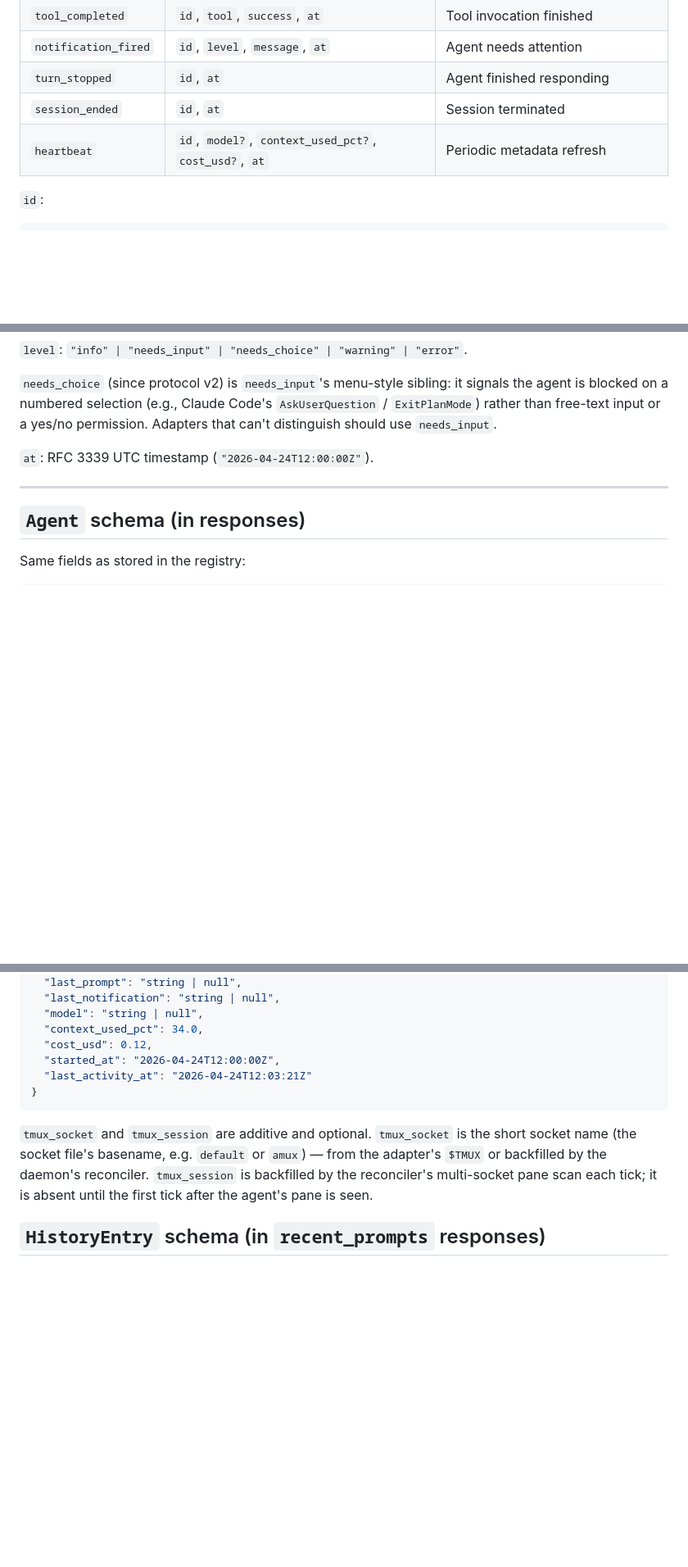
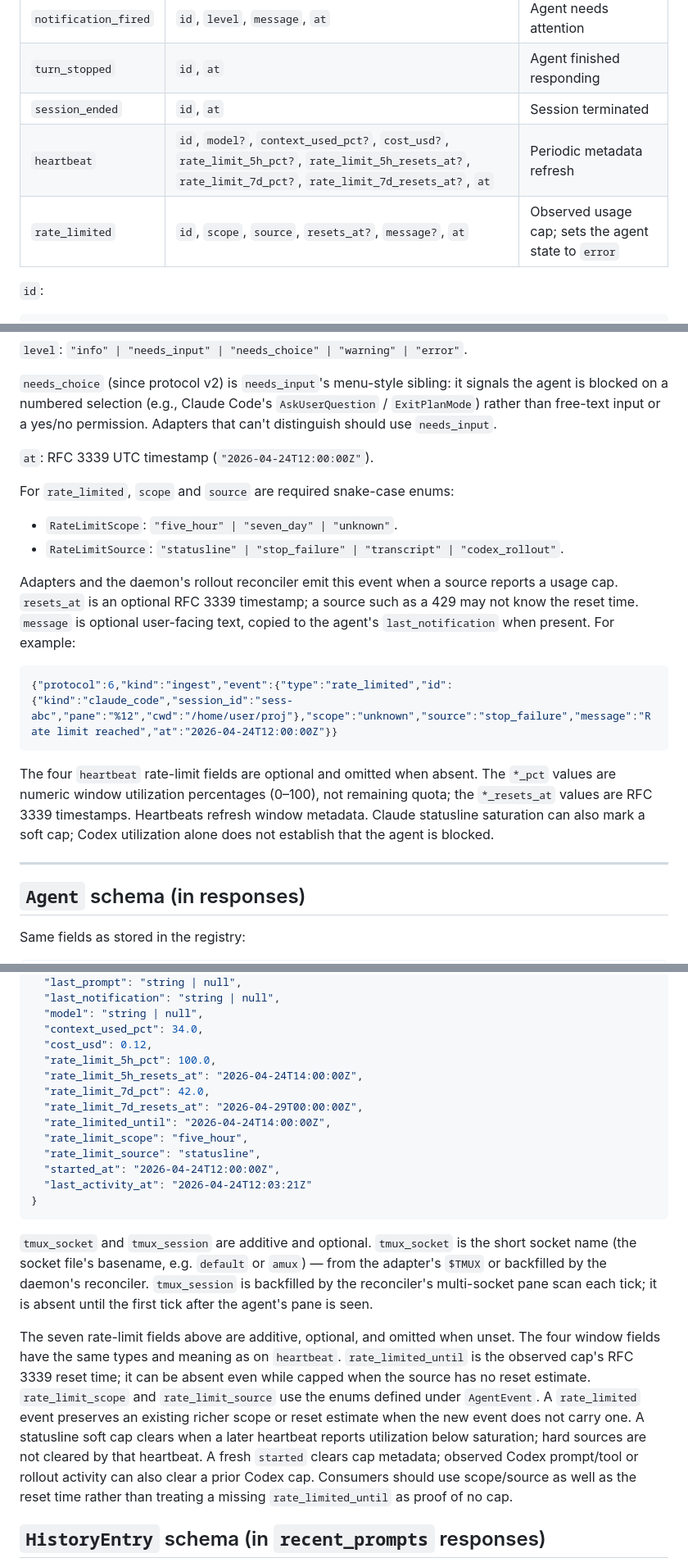
Before and after one commit to Open330/muxa, a Markdown page: PROTOCOL.md, 3 parts joined by grey strips. Shown at 82% size. Rendered like a GitHub page; blank space fills up the shorter version.

Commit message:
docs: specify rate-limit events and agent metadata

````diff
--- a/PROTOCOL.md
+++ b/PROTOCOL.md
@@ -749,7 +749,8 @@ Tagged union. `type` field is the discriminant.
 | `notification_fired`  | `id`, `level`, `message`, `at`                                    | Agent needs attention                    |
 | `turn_stopped`        | `id`, `at`                                                        | Agent finished responding                |
 | `session_ended`       | `id`, `at`                                                        | Session terminated                       |
-| `heartbeat`           | `id`, `model?`, `context_used_pct?`, `cost_usd?`, `at`            | Periodic metadata refresh                |
+| `heartbeat`           | `id`, `model?`, `context_used_pct?`, `cost_usd?`, `rate_limit_5h_pct?`, `rate_limit_5h_resets_at?`, `rate_limit_7d_pct?`, `rate_limit_7d_resets_at?`, `at` | Periodic metadata refresh |
+| `rate_limited`        | `id`, `scope`, `source`, `resets_at?`, `message?`, `at` | Observed usage cap; sets the agent state to `error` |
 
 `id`:
 ```json
@@ -777,6 +778,27 @@ or a yes/no permission. Adapters that can't distinguish should use
 
 `at`: RFC 3339 UTC timestamp (`"2026-04-24T12:00:00Z"`).
 
+For `rate_limited`, `scope` and `source` are required snake-case enums:
+
+- `RateLimitScope`: `"five_hour" | "seven_day" | "unknown"`.
+- `RateLimitSource`: `"statusline" | "stop_failure" | "transcript" | "codex_rollout"`.
+
+Adapters and the daemon's rollout reconciler emit this event when a source
+reports a usage cap. `resets_at` is an optional RFC 3339 timestamp; a source
+such as a 429 may not know the reset time. `message` is optional user-facing
+text, copied to the agent's `last_notification` when present. For example:
+
+```json
+{"protocol":6,"kind":"ingest","event":{"type":"rate_limited","id":{"kind":"claude_code","session_id":"sess-abc","pane":"%12","cwd":"/home/user/proj"},"scope":"unknown","source":"stop_failure","message":"Rate limit reached","at":"2026-04-24T12:00:00Z"}}
+```
+
+The four `heartbeat` rate-limit fields are optional and omitted when absent.
+The `*_pct` values are numeric window utilization percentages (0–100), not
+remaining quota; the `*_resets_at` values are RFC 3339 timestamps. Heartbeats
+refresh window metadata. Claude statusline saturation can also mark a soft
+cap; Codex utilization alone does not establish that the agent is blocked.
+
+
 ---
 
 ## `Agent` schema (in responses)
@@ -797,6 +819,13 @@ Same fields as stored in the registry:
   "model": "string | null",
   "context_used_pct": 34.0,
   "cost_usd": 0.12,
+  "rate_limit_5h_pct": 100.0,
+  "rate_limit_5h_resets_at": "2026-04-24T14:00:00Z",
+  "rate_limit_7d_pct": 42.0,
+  "rate_limit_7d_resets_at": "2026-04-29T00:00:00Z",
+  "rate_limited_until": "2026-04-24T14:00:00Z",
+  "rate_limit_scope": "five_hour",
+  "rate_limit_source": "statusline",
   "started_at": "2026-04-24T12:00:00Z",
   "last_activity_at": "2026-04-24T12:03:21Z"
 }
@@ -808,6 +837,19 @@ is the short socket name (the socket file's basename, e.g. `default` or
 reconciler. `tmux_session` is backfilled by the reconciler's multi-socket
 pane scan each tick; it is absent until the first tick after the agent's
 pane is seen.
+
+The seven rate-limit fields above are additive, optional, and omitted when
+unset. The four window fields have the same types and meaning as on
+`heartbeat`. `rate_limited_until` is the observed cap's RFC 3339 reset time;
+it can be absent even while capped when the source has no reset estimate.
+`rate_limit_scope` and `rate_limit_source` use the enums defined under
+`AgentEvent`. A `rate_limited` event preserves an existing richer scope or
+reset estimate when the new event does not carry one. A statusline soft cap
+clears when a later heartbeat reports utilization below saturation; hard
+sources are not cleared by that heartbeat. A fresh `started` clears cap
+metadata; observed Codex prompt/tool or rollout activity can also clear a
+prior Codex cap. Consumers should use scope/source as well as the reset time
+rather than treating a missing `rate_limited_until` as proof of no cap.
 
 ## `HistoryEntry` schema (in `recent_prompts` responses)
 
````
